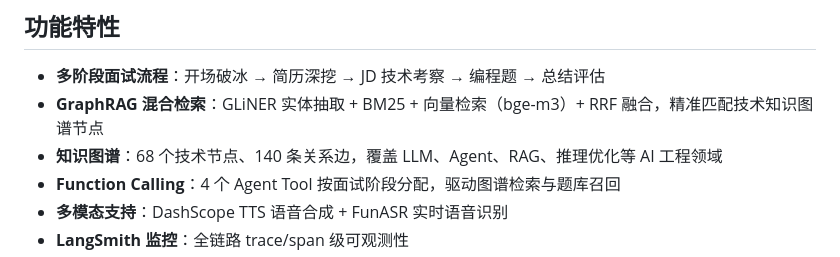
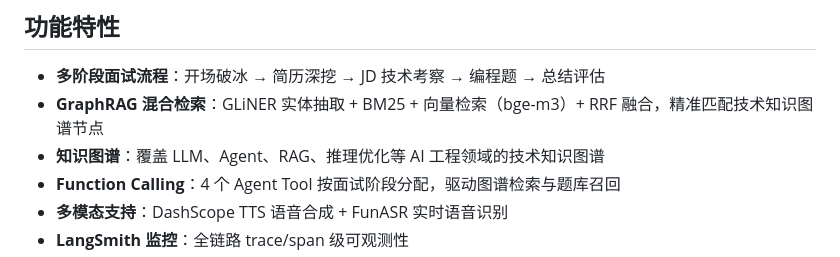
Before and after one commit to wmz211/InterviewAgent, a Markdown page: README.md, the part around the change. Drawn GitHub-style.

```diff
--- a/README.md
+++ b/README.md
@@ -6,7 +6,7 @@
 
 - **多阶段面试流程**：开场破冰 → 简历深挖 → JD 技术考察 → 编程题 → 总结评估
 - **GraphRAG 混合检索**：GLiNER 实体抽取 + BM25 + 向量检索（bge-m3）+ RRF 融合，精准匹配技术知识图谱节点
-- **知识图谱**：68 个技术节点、140 条关系边，覆盖 LLM、Agent、RAG、推理优化等 AI 工程领域
+- **知识图谱**：覆盖 LLM、Agent、RAG、推理优化等 AI 工程领域的技术知识图谱
 - **Function Calling**：4 个 Agent Tool 按面试阶段分配，驱动图谱检索与题库召回
 - **多模态支持**：DashScope TTS 语音合成 + FunASR 实时语音识别
 - **LangSmith 监控**：全链路 trace/span 级可观测性
```
